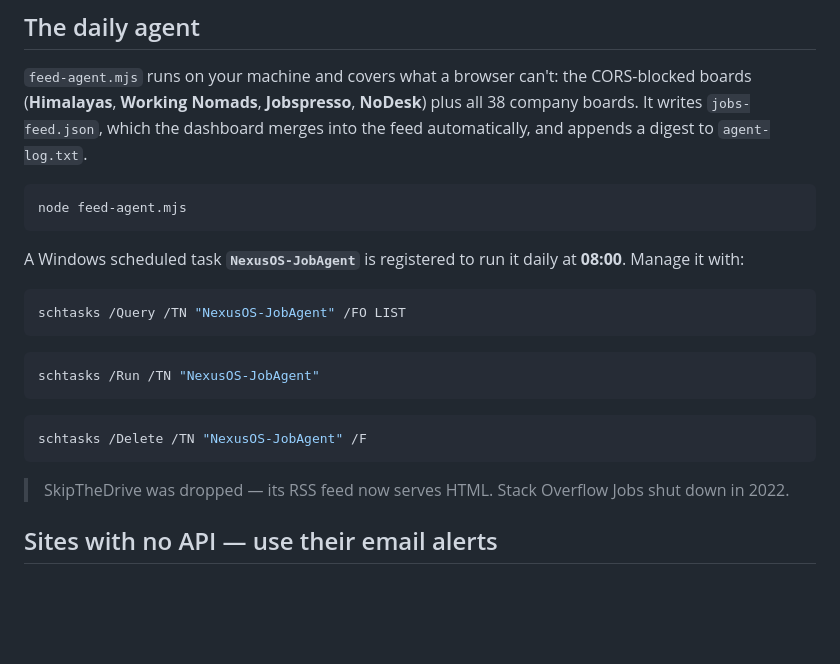
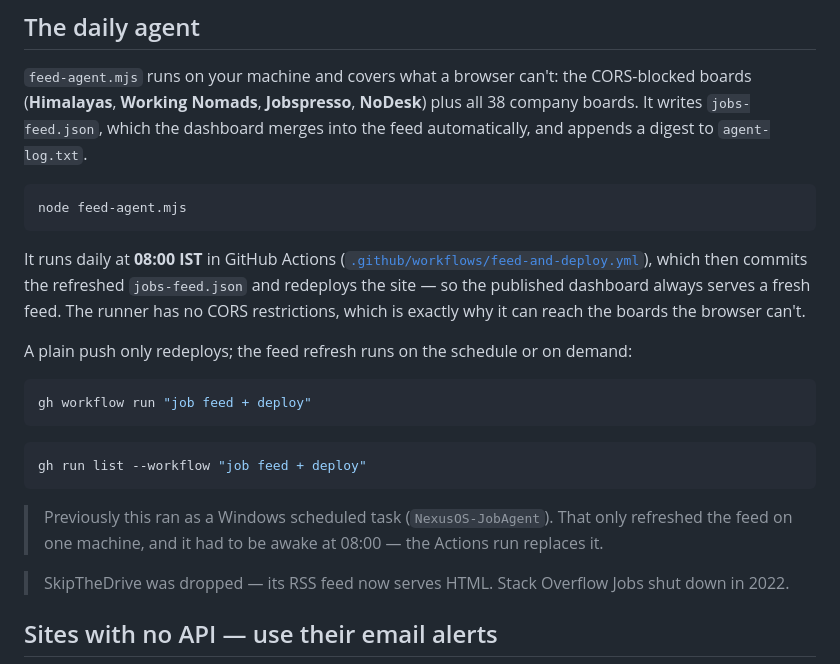
Before and after one commit to animesh8787/nexus-os, a Markdown page: README.md, the part around the change. Drawn GitHub-style; blank space fills up the shorter version.

Commit message:
README: document the Actions schedule, drop the deleted Windows task

````diff
--- a/README.md
+++ b/README.md
@@ -103,20 +103,25 @@ into the feed automatically, and appends a digest to `agent-log.txt`.
 node feed-agent.mjs
 ```
 
-A Windows scheduled task **`NexusOS-JobAgent`** is registered to run it daily at
-**08:00**. Manage it with:
+It runs daily at **08:00 IST** in GitHub Actions
+([`.github/workflows/feed-and-deploy.yml`](.github/workflows/feed-and-deploy.yml)),
+which then commits the refreshed `jobs-feed.json` and redeploys the site — so the
+published dashboard always serves a fresh feed. The runner has no CORS restrictions,
+which is exactly why it can reach the boards the browser can't.
+
+A plain push only redeploys; the feed refresh runs on the schedule or on demand:
 
 ```bash
-schtasks /Query /TN "NexusOS-JobAgent" /FO LIST
+gh workflow run "job feed + deploy"
 ```
 
 ```bash
-schtasks /Run /TN "NexusOS-JobAgent"
+gh run list --workflow "job feed + deploy"
 ```
 
-```bash
-schtasks /Delete /TN "NexusOS-JobAgent" /F
-```
+> Previously this ran as a Windows scheduled task (`NexusOS-JobAgent`). That only
+> refreshed the feed on one machine, and it had to be awake at 08:00 — the Actions
+> run replaces it.
 
 > SkipTheDrive was dropped — its RSS feed now serves HTML.
 > Stack Overflow Jobs shut down in 2022.
````
